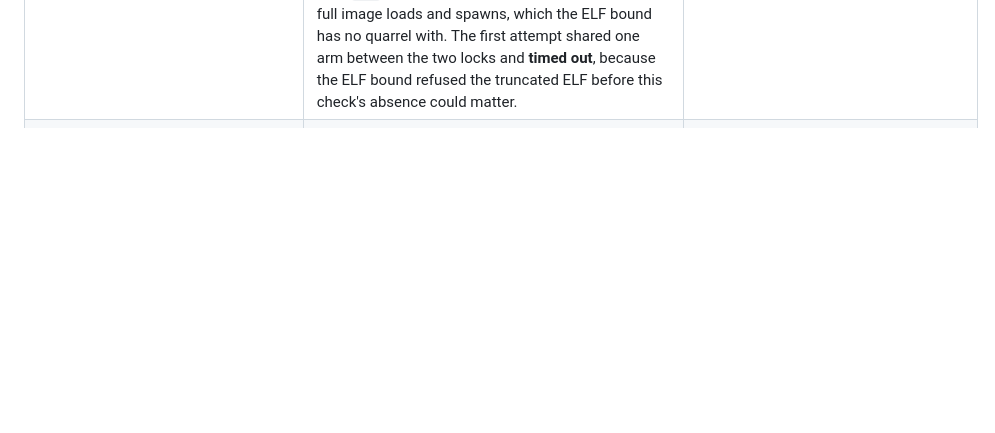
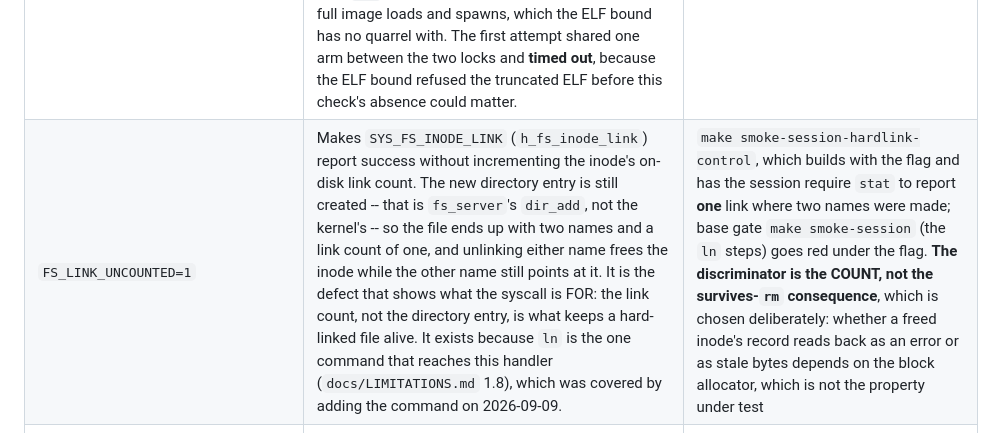
Before and after one commit to pharanyx-labs/Horus, a Markdown page: docs/BUILDING.md, the part around the change. GitHub-like rendering; blank space fills up the shorter version.

Commit message:
docs(building): the FS_LINK_UNCOUNTED row the defect-flag table gate requires
FS_LINK_UNCOUNTED went into DEFECT_FLAGS with the ln coverage change but not
into docs/BUILDING.md's "Defect-reproducing builds" table, which
check_defect_flags.py requires to be the complete list it claims to be.
Add the row; the flag, its consequence, and its gate are described as the
others are.

Invariant preserved: the defect-flag table is the complete list of
DEFECT_FLAGS (check_defect_flags.py).
Witness: python3 tools/check_defect_flags.py (PASS).

Co-Authored-By: Claude Opus 4.8 <noreply@anthropic.com>
Claude-Session: https://claude.ai/code/session_012EheiQGBg48Vdu92WQCNKQ

```diff
--- a/docs/BUILDING.md
+++ b/docs/BUILDING.md
@@ -459,6 +459,7 @@ failing arm. A gate that has only ever been run against the fixed kernel is not
 | `BLOCK_ERRNO_LEGACY=1` | Restores the bare return values `h_block_read` and `h_block_write` shipped with: the storage layer's raw `-1` for a block the device refuses, and a raw `-3` for a failed user copy. **`-1` is the value of `SYS_ERR_PERM`**, so under the flag "that block does not exist" and "you hold no capability for this" are one answer -- and a refusal test against either syscall cannot tell whether the handler ran at all. `-3` is in no vocabulary; `include/errno.h` names a bad user pointer `SYS_ERR_FAULT` and says outright to use the names rather than bare integers. It survived because **nothing had ever called either syscall**: both sat on `.github/syscall-coverage.yml`'s `uncovered` list from the day that file was written (`docs/LIMITATIONS.md` 1.8). | `make smoke-blockprobe-control`, which requires `BLOCKPROBE: FAIL bad-block-is-indistinguishable-from-refusal` to be **present**; `make smoke-blockprobe` must go red under the same flag (measured 2026-09-06: the probe reports three failed checks, and the base gate's `BLOCKPROBE: PASS` marker never appears). The marker is the **indistinguishability by name** rather than "it failed": under the flag the same call still refuses, still writes nothing and still returns a negative number -- it just cannot say which refusal it was, which is the whole claim |
 | `ELF_LOAD_BOUND_STAGING=1` | Restores the pre-2026-09-09 bound in the ELF loader: every attacker-controlled parse (header, load-plan, relocations) is bounded by the size of the 8 MiB `loader_staging` **region** instead of by the bytes the image actually staged. That region is shared by every task and holds the residue of every image staged before, so a program header reaching `p_offset + p_filesz` past its own image passes the check and the loader copies that residue into the new task (**S84**). The checks were **real and in safe Rust** and bounded the wrong thing, which is the whole lesson; one switch covers all seven call sites because a half-applied bound is a hole with a test in front of it. The witness (`tools/make_overreach_image.py`) is an otherwise self-consistent `hello` image with two program-header fields inflated one page past the end -- a truncated container cannot reach this bound, since the length check below refuses it first. | `make smoke-proc-overreach-control`, which requires `PROC_SELFTEST: FAIL overreaching-image-spawned` to be **present**; `make smoke-proc` goes red under the flag. `make smoke-execprobe` is the exec-side witness of the same fix |
 | `IMAGE_LEN_UNCHECKED=1` | Drops the refusal `arm_image_from_user` makes when a user-supplied container's header claims more payload than the buffer it came in (`HORUS_IMAGE_HDR_BYTES + h.size > len`): under the flag the loader copies `h.size` bytes from a `len`-byte buffer, reading past the caller's image. A **separate lock** from `ELF_LOAD_BOUND_STAGING` on the same door, so its fixture is one the ELF bound cannot also catch -- a whole, valid `hello` behind a lying `len` (the image at half its length): the bytes past `len` are the real rest of the static array, so the full image loads and spawns, which the ELF bound has no quarrel with. The first attempt shared one arm between the two locks and **timed out**, because the ELF bound refused the truncated ELF before this check's absence could matter. | `make smoke-proc-truncated-image-control`, which requires `PROC_SELFTEST: FAIL truncated-image-spawned` to be **present**; `make smoke-proc` goes red under the flag |
+| `FS_LINK_UNCOUNTED=1` | Makes `SYS_FS_INODE_LINK` (`h_fs_inode_link`) report success without incrementing the inode's on-disk link count. The new directory entry is still created -- that is `fs_server`'s `dir_add`, not the kernel's -- so the file ends up with two names and a link count of one, and unlinking either name frees the inode while the other name still points at it. It is the defect that shows what the syscall is FOR: the link count, not the directory entry, is what keeps a hard-linked file alive. It exists because `ln` is the one command that reaches this handler (`docs/LIMITATIONS.md` 1.8), which was covered by adding the command on 2026-09-09. | `make smoke-session-hardlink-control`, which builds with the flag and has the session require `stat` to report **one** link where two names were made; base gate `make smoke-session` (the `ln` steps) goes red under the flag. **The discriminator is the COUNT, not the survives-`rm` consequence**, which is chosen deliberately: whether a freed inode's record reads back as an error or as stale bytes depends on the block allocator, which is not the property under test |
 | `READDIR_END_IS_NOENT=1` | Restores the overloaded readdir reply: `SYS_ERR_NOENT` for **both** "the offset is past the last entry" and "I could not stat that directory", together with `fs_server` flattening `h_fs_stat`'s reason instead of passing it through. The consequence is the one a user reports -- `ls` prints nothing and no error. On a **sealed volume** (every ATA machine from power-on until a login unlocks it) `h_fs_stat` answers `SYS_ERR_INVAL`, `fs_server` turned it into `NOENT`, and the shell read `NOENT` as end-of-directory: a locked store reported itself as an empty filesystem, and none of the three steps looks wrong on its own. Userspace-only, so the `-D` goes on `USERSPACE_CFLAGS` at top level. | `make smoke-readdir-end-control`, which requires `FS_SELFTEST: FAIL readdir-end-and-missing-dir-are-the-same` to be **present**; `make smoke-fs` must go red under the same flag (measured 2026-09-06: `SMOKE FAIL: saw fail marker`, both codes reported as `-2`). **The marker is the EQUALITY of the two codes** rather than either one's value: under the defect neither equals `FS_RC_ENDDIR`, so an arm comparing either against a constant would pass and witness nothing |
 | `SHELL_LS_NO_PATH_ARG=1` | Restores the pre-2026-09-06 `ls` dispatch: the builtin matched the literal strings `ls` and `ls -l` and nothing else, so `ls /bin` fell through the entire builtin chain and answered **`Unknown command`**. That reads as "there is no such command" rather than "that command takes no argument", which is why it looked like the shell had no `ls`. Userspace-only, so the `-D` goes on `USERSPACE_CFLAGS` at top level. | `make smoke-ls-path-control`, which types the **identical** commands as the base arm and requires `Unknown command` back (measured 2026-09-06). Both arms drive the same scripted session and differ only in what the shell is required to say, which is what makes the pair a measurement of the dispatch rather than of the harness |
 | `BOOT_ROOT_CD_ONLY=1` | Restores the pre-2026-09-07 `grub.cfg` line `set root=(cd)`, which named the BIOS El Torito CD-ROM. That device does not exist under UEFI, nor on a USB stick written with `dd` (where it is `(hd0)`), so GRUB resolved `/boot/kernel.elf` on the **network** and stopped: `error: no server is specified`, then `you need to load the kernel first`. It rewrites the **staged** config rather than the source file, so the arm cannot be left behind in the tree. | `make smoke-boot-media-control`, which requires **all three** modes (`bios-disk`, `uefi-cd`, `uefi-disk`) to fail and to fail by not resolving the root device — a named device that happens to exist in one configuration would still leave the others dead, so the whole column is the assertion (measured 2026-09-06). Base gate `make smoke-boot-media` |
```
